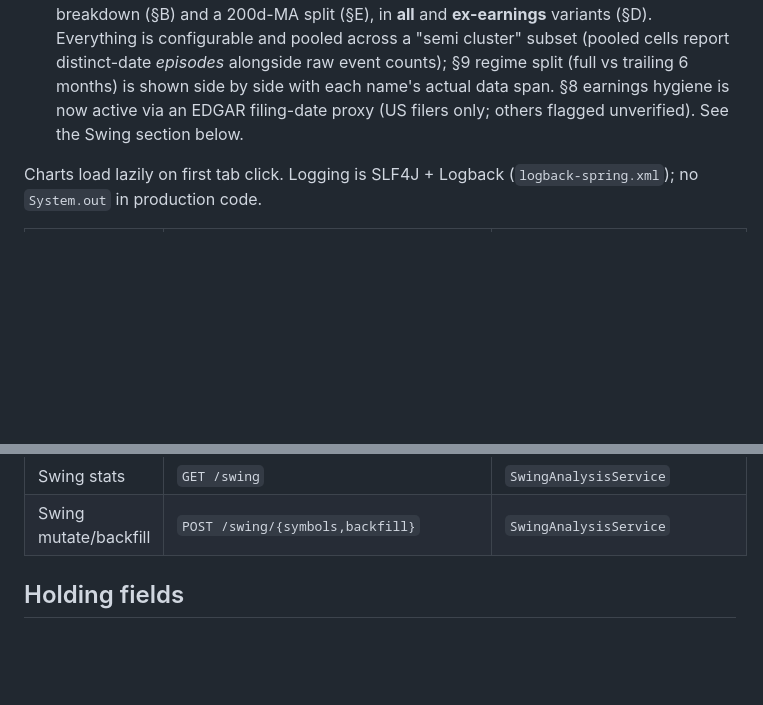
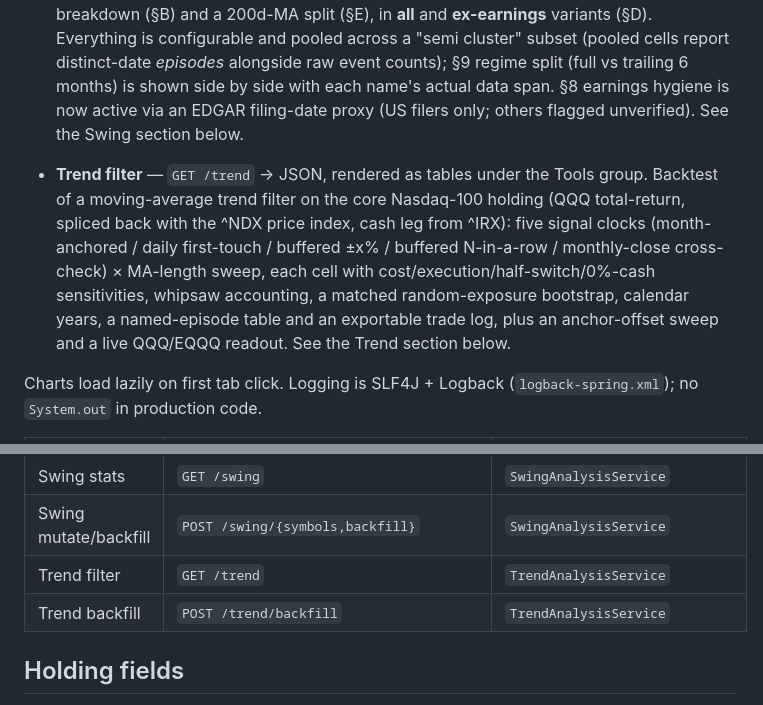
Before and after one commit to tomK8/portfolio-bench, a Markdown page: CLAUDE.md, 2 parts joined by grey strips. Rendered like a GitHub page; blank space fills up the shorter version.

```diff
--- a/CLAUDE.md
+++ b/CLAUDE.md
@@ -115,6 +115,14 @@ UI: server-rendered Thymeleaf + htmx (CDN) + Chart.js 4 + `chartjs-adapter-date-
   hygiene is now active via an EDGAR filing-date proxy (US filers only; others flagged unverified).
   See the Swing section below.
 
+- **Trend filter** — `GET /trend` → JSON, rendered as tables under the Tools group. Backtest of a
+  moving-average trend filter on the core Nasdaq-100 holding (QQQ total-return, spliced back with
+  the ^NDX price index, cash leg from ^IRX): five signal clocks (month-anchored / daily
+  first-touch / buffered ±x% / buffered N-in-a-row / monthly-close cross-check) × MA-length sweep,
+  each cell with cost/execution/half-switch/0%-cash sensitivities, whipsaw accounting, a matched
+  random-exposure bootstrap, calendar years, a named-episode table and an exportable trade log,
+  plus an anchor-offset sweep and a live QQQ/EQQQ readout. See the Trend section below.
+
 Charts load lazily on first tab click. Logging is SLF4J + Logback (`logback-spring.xml`);
 no `System.out` in production code.
 
@@ -136,6 +144,8 @@ no `System.out` in production code.
 | Fundamentals snapshot | `GET /portfolio-fundamentals` (+ `/add`, `/remove`, `/refresh`) | `PortfolioFundamentalsService` |
 | Swing stats           | `GET /swing`               | `SwingAnalysisService`    |
 | Swing mutate/backfill | `POST /swing/{symbols,backfill}` | `SwingAnalysisService` |
+| Trend filter          | `GET /trend`               | `TrendAnalysisService`    |
+| Trend backfill        | `POST /trend/backfill`     | `TrendAnalysisService`    |
 
 ## Holding fields
 
```
Also changed, not shown: other parts of CLAUDE.md (+57 -0 lines).
